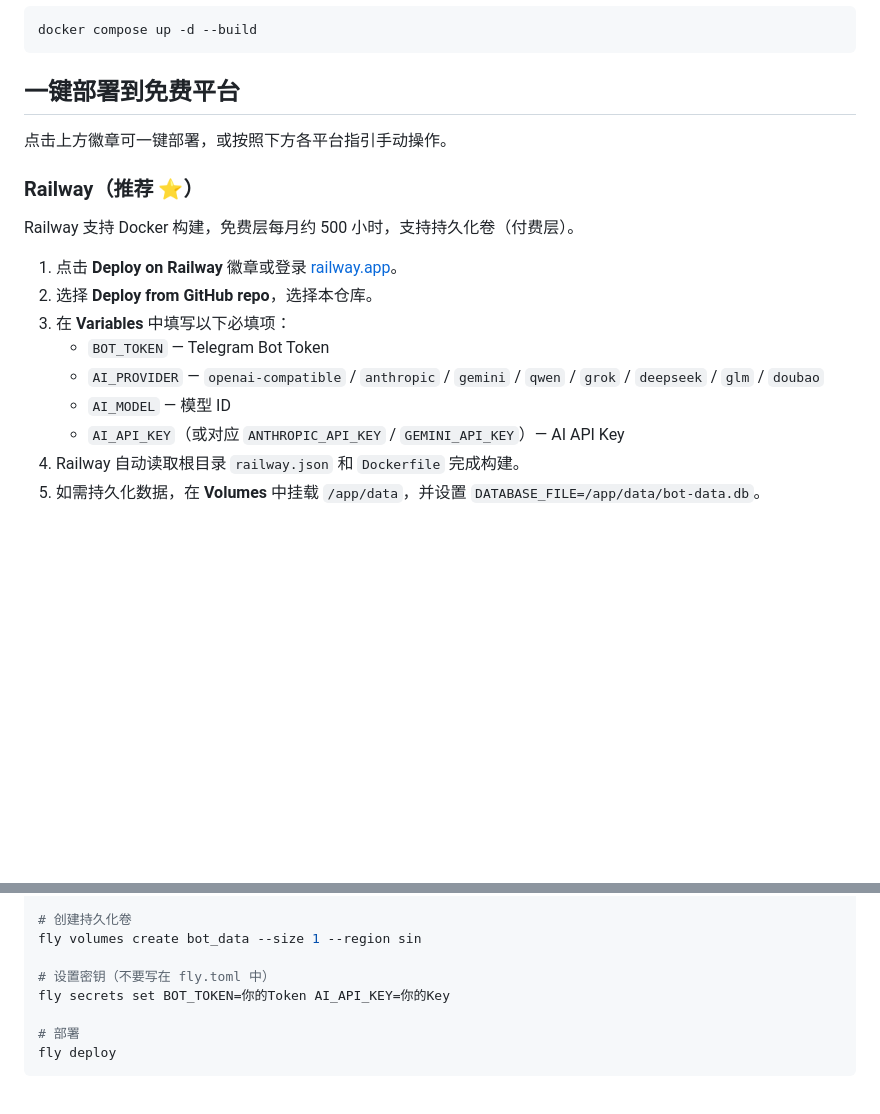
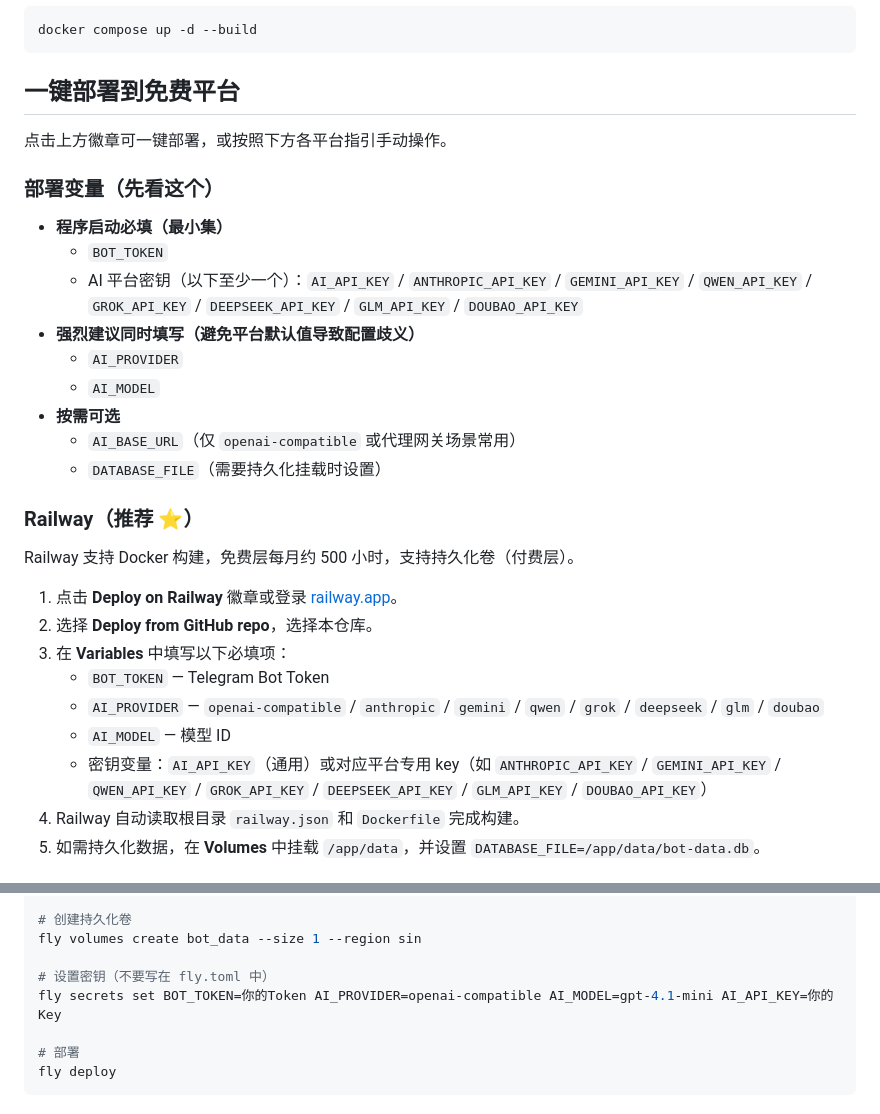
Before and after one commit to huahua6688/Telegram-AI-Bot-Pro, a Markdown page: README.md, 2 parts joined by grey strips. GitHub-like rendering; blank space fills up the shorter version.

Commit message:
docs: clarify required deployment variables

```diff
--- a/README.md
+++ b/README.md
@@ -307,6 +307,18 @@ docker compose up -d --build
 
 点击上方徽章可一键部署，或按照下方各平台指引手动操作。
 
+### 部署变量（先看这个）
+
+- **程序启动必填（最小集）**
+  - `BOT_TOKEN`
+  - AI 平台密钥（以下至少一个）：`AI_API_KEY` / `ANTHROPIC_API_KEY` / `GEMINI_API_KEY` / `QWEN_API_KEY` / `GROK_API_KEY` / `DEEPSEEK_API_KEY` / `GLM_API_KEY` / `DOUBAO_API_KEY`
+- **强烈建议同时填写（避免平台默认值导致配置歧义）**
+  - `AI_PROVIDER`
+  - `AI_MODEL`
+- **按需可选**
+  - `AI_BASE_URL`（仅 `openai-compatible` 或代理网关场景常用）
+  - `DATABASE_FILE`（需要持久化挂载时设置）
+
 ### Railway（推荐 ⭐）
 
 Railway 支持 Docker 构建，免费层每月约 500 小时，支持持久化卷（付费层）。
@@ -317,7 +329,7 @@ Railway 支持 Docker 构建，免费层每月约 500 小时，支持持久化
    - `BOT_TOKEN` — Telegram Bot Token
    - `AI_PROVIDER` — `openai-compatible` / `anthropic` / `gemini` / `qwen` / `grok` / `deepseek` / `glm` / `doubao`
    - `AI_MODEL` — 模型 ID
-   - `AI_API_KEY`（或对应 `ANTHROPIC_API_KEY` / `GEMINI_API_KEY`）— AI API Key
+   - 密钥变量：`AI_API_KEY`（通用）或对应平台专用 key（如 `ANTHROPIC_API_KEY` / `GEMINI_API_KEY` / `QWEN_API_KEY` / `GROK_API_KEY` / `DEEPSEEK_API_KEY` / `GLM_API_KEY` / `DOUBAO_API_KEY`）
 4. Railway 自动读取根目录 `railway.json` 和 `Dockerfile` 完成构建。
 5. 如需持久化数据，在 **Volumes** 中挂载 `/app/data`，并设置 `DATABASE_FILE=/app/data/bot-data.db`。
 
@@ -347,7 +359,7 @@ fly launch --no-deploy
 fly volumes create bot_data --size 1 --region sin
 
 # 设置密钥（不要写在 fly.toml 中）
-fly secrets set BOT_TOKEN=你的Token AI_API_KEY=你的Key
+fly secrets set BOT_TOKEN=你的Token AI_PROVIDER=openai-compatible AI_MODEL=gpt-4.1-mini AI_API_KEY=你的Key
 
 # 部署
 fly deploy
```
